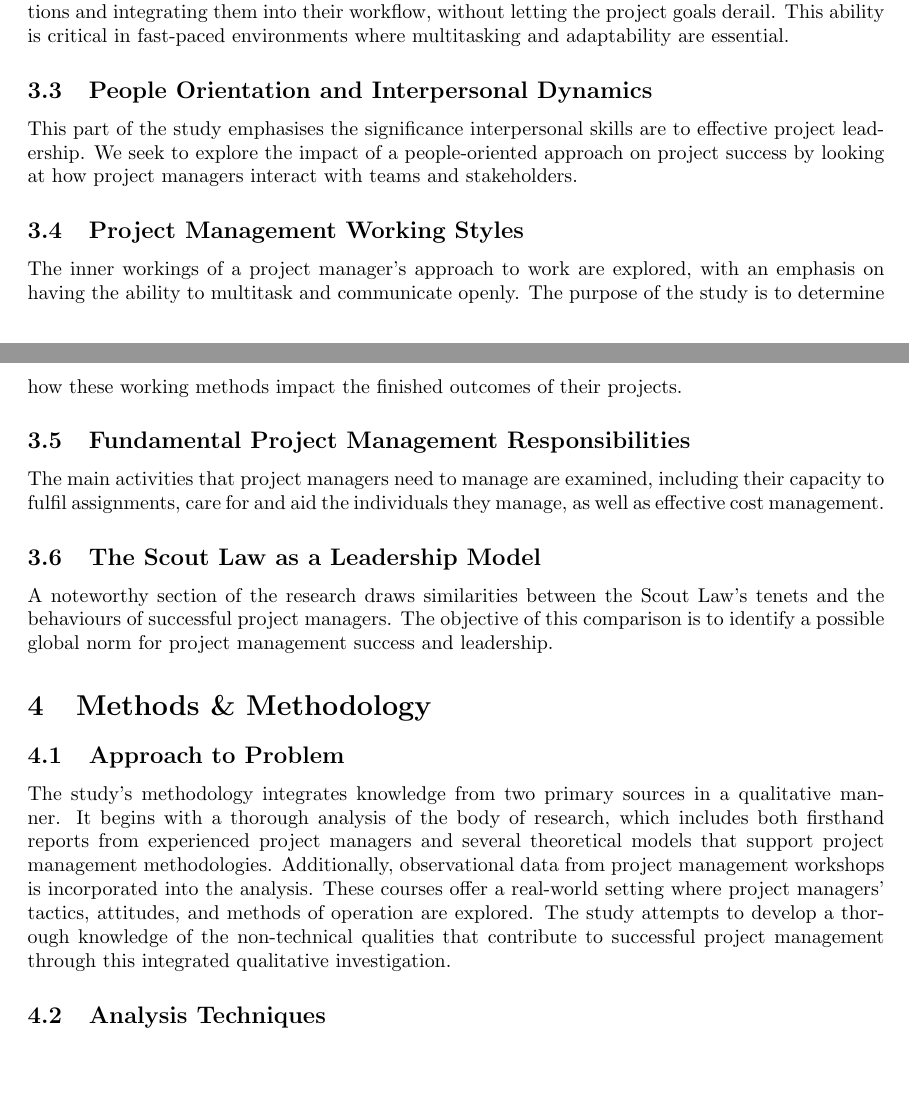
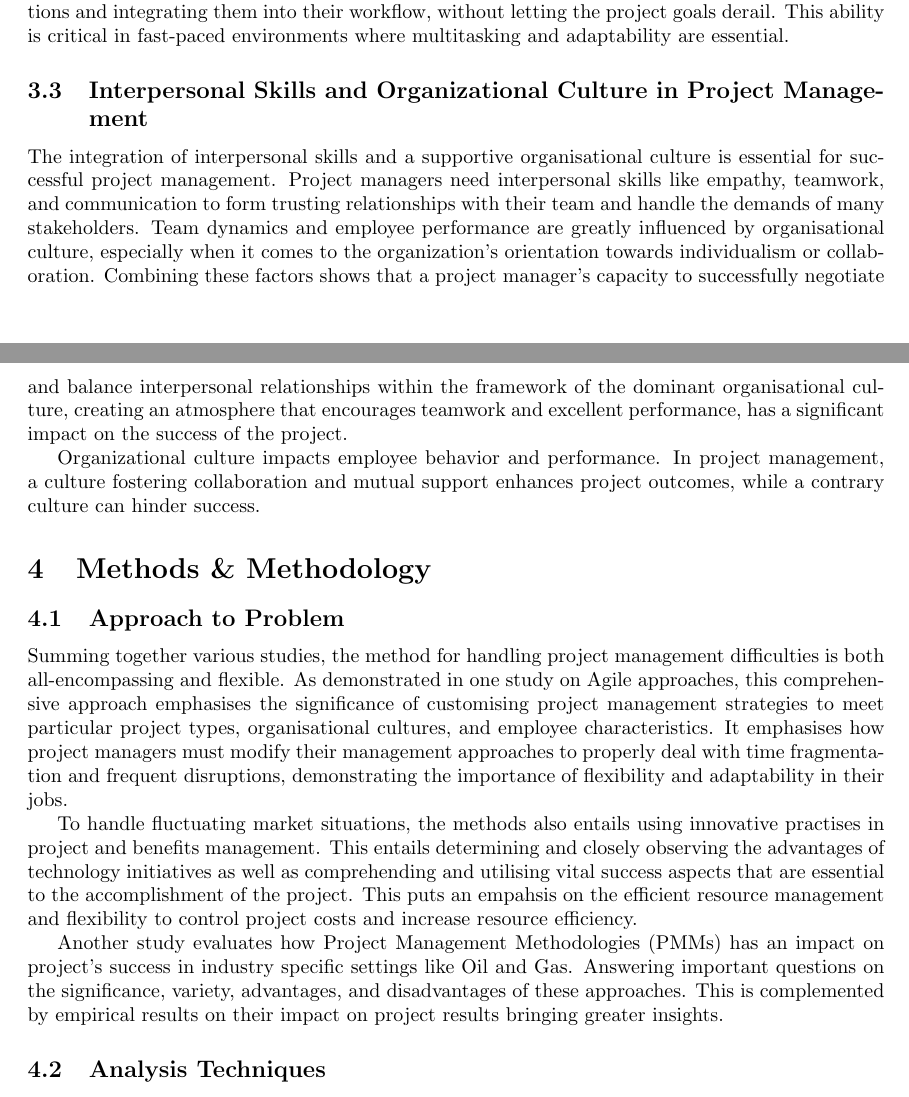
Before and after one commit to shashank6341/SOEN6841-Topical-Analysis-And-Synthesis, a LaTeX document (TAS_Report_40217257.tex): two parts of pages 4 and 5 of 6, joined at a grey line, cut so that both start at the same text, the shorter picture padded with empty space. Compiled offline with pdfLaTeX.

Commit message:
Added Problem Approach Section

```diff
--- a/TAS_Report_40217257.tex
+++ b/TAS_Report_40217257.tex
@@ -50,29 +50,25 @@ In the realm of successful project management, the capability to manage and adap
 
 In the broader context, successful project managers excel in assessing the urgency of interruptions and integrating them into their workflow, without letting the project goals derail. This ability is critical in fast-paced environments where multitasking and adaptability are essential.
 
-\subsection{People Orientation and Interpersonal Dynamics}
-This part of the study emphasises the significance interpersonal skills are to effective project leadership. We seek to explore the impact of a people-oriented approach on project success by looking at how project managers interact with teams and stakeholders.
+\subsection{Interpersonal Skills and Organizational Culture in Project Management}
+The integration of interpersonal skills and a supportive organisational culture is essential for successful project management. Project managers need interpersonal skills like empathy, teamwork, and communication to form trusting relationships with their team and handle the demands of many stakeholders. Team dynamics and employee performance are greatly influenced by organisational culture, especially when it comes to the organization's orientation towards individualism or collaboration. Combining these factors shows that a project manager's capacity to successfully negotiate and balance interpersonal relationships within the framework of the dominant organisational culture, creating an atmosphere that encourages teamwork and excellent performance, has a significant impact on the success of the project.
 
+Organizational culture impacts employee behavior and performance. In project management, a culture fostering collaboration and mutual support enhances project outcomes, while a contrary culture can hinder success.
 
-
-
-\subsection{Project Management Working Styles}
-The inner workings of a project manager's approach to work are explored, with an emphasis on having the ability to multitask and communicate openly. The purpose of the study is to determine how these working methods impact the finished outcomes of their projects.
-
-\subsection{Fundamental Project Management Responsibilities}
-The main activities that project managers need to manage are examined, including their capacity to fulfil assignments, care for and aid the individuals they manage, as well as effective cost management.
-
-\subsection{The Scout Law as a Leadership Model}
-A noteworthy section of the research draws similarities between the Scout Law's tenets and the behaviours of successful project managers. The objective of this comparison is to identify a possible global norm for project management success and leadership.
-
-% Add more subsections as needed
 
 \section{Methods \& Methodology}
 \subsection{Approach to Problem}
-The study's methodology integrates knowledge from two primary sources in a qualitative manner. It begins with a thorough analysis of the body of research, which includes both firsthand reports from experienced project managers and several theoretical models that support project management methodologies. Additionally, observational data from project management workshops is incorporated into the analysis. These courses offer a real-world setting where project managers' tactics, attitudes, and methods of operation are explored. The study attempts to develop a thorough knowledge of the non-technical qualities that contribute to successful project management through this integrated qualitative investigation.
+Summing together various studies, the method for handling project management difficulties is both all-encompassing and flexible. As demonstrated in one study on Agile approaches, this comprehensive approach emphasises the significance of customising project management strategies to meet particular project types, organisational cultures, and employee characteristics. It emphasises how project managers must modify their management approaches to properly deal with time fragmentation and frequent disruptions, demonstrating the importance of flexibility and adaptability in their jobs.
+
+To handle fluctuating market situations, the methods also entails using innovative practises in project and benefits management. This entails determining and closely observing the advantages of technology initiatives as well as comprehending and utilising vital success aspects that are essential to the accomplishment of the project. This puts an empahsis on the efficient resource management and flexibility to control project costs and increase resource efficiency.
+
+Another study evaluates how Project Management Methodologies (PMMs)
+has an impact on project's success in industry specific settings like Oil and Gas. Answering important questions on the significance, variety, advantages, and disadvantages of these approaches. This is complemented by empirical results on their impact on project results bringing greater insights.
+
+% The study's methodology integrates knowledge from two primary sources in a qualitative manner. It begins with a thorough analysis of the body of research, which includes both firsthand reports from experienced project managers and several theoretical models that support project management methodologies. Additionally, observational data from project management workshops is incorporated into the analysis. These courses offer a real-world setting where project managers' tactics, attitudes, and methods of operation are explored. The study attempts to develop a thorough knowledge of the non-technical qualities that contribute to successful project management through this integrated qualitative investigation.
 
 \subsection{Analysis Techniques}
-The study's main approach for discovering patterns in the actions and routines of effective project managers is subject analysis. Using a synthesised approach, qualitative data is analysed to identify themes and patterns that appear in various narratives and observations. In order to provide validity and depth, the study also conducts a comparative analysis, placing the themes that have been identified against pre-existing frameworks. The Boy Scouts' Law is one such framework that is utilised for this comparison analysis. It acts as a standard to assess how well the project managers' practises adhere to these time-tested values. The research aims to offer a comprehensive knowledge of the characteristics that characterise effective project management leadership through the use of this dual analytical method.
+The study's main approach for discovering patterns in the actions and routines of effective project managers is subject analysis. Using a synthesised approach, qualitative data is analysed to identify themes and patterns that appear in various narratives and observations. In order to provide validity and depth, the study also conducts a comparative analysis, placing the themes that have been identified against pre-existing frameworks. The Boy Scouts' Law is one such framework that is utilised for this comparison analysis. It acts as a standard to assess how well the project managers' practises adhere to these time-tested values. The research aims to offer a comprehensive knowledge of the characteristics that characterise effective project management leadership through the use of this dual analytical method.
 
 
 \section{Results Obtained}
```
